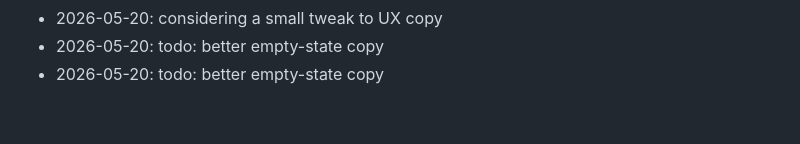
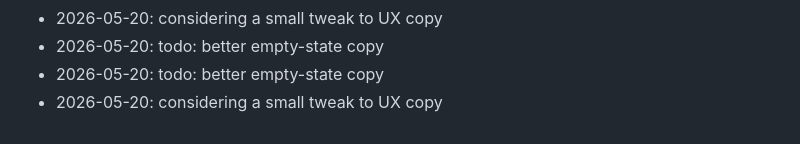
Before and after one commit to dhitalmonster-hub/letter-drop, a Markdown page: NOTES.md, the part around the change. Rendered like a GitHub page.

Commit message:
chore: add a note

```diff
--- a/NOTES.md
+++ b/NOTES.md
@@ -93,3 +93,4 @@ Dev journal — informal.
 - 2026-05-20: considering a small tweak to UX copy
 - 2026-05-20: todo: better empty-state copy
 - 2026-05-20: todo: better empty-state copy
+- 2026-05-20: considering a small tweak to UX copy
```
